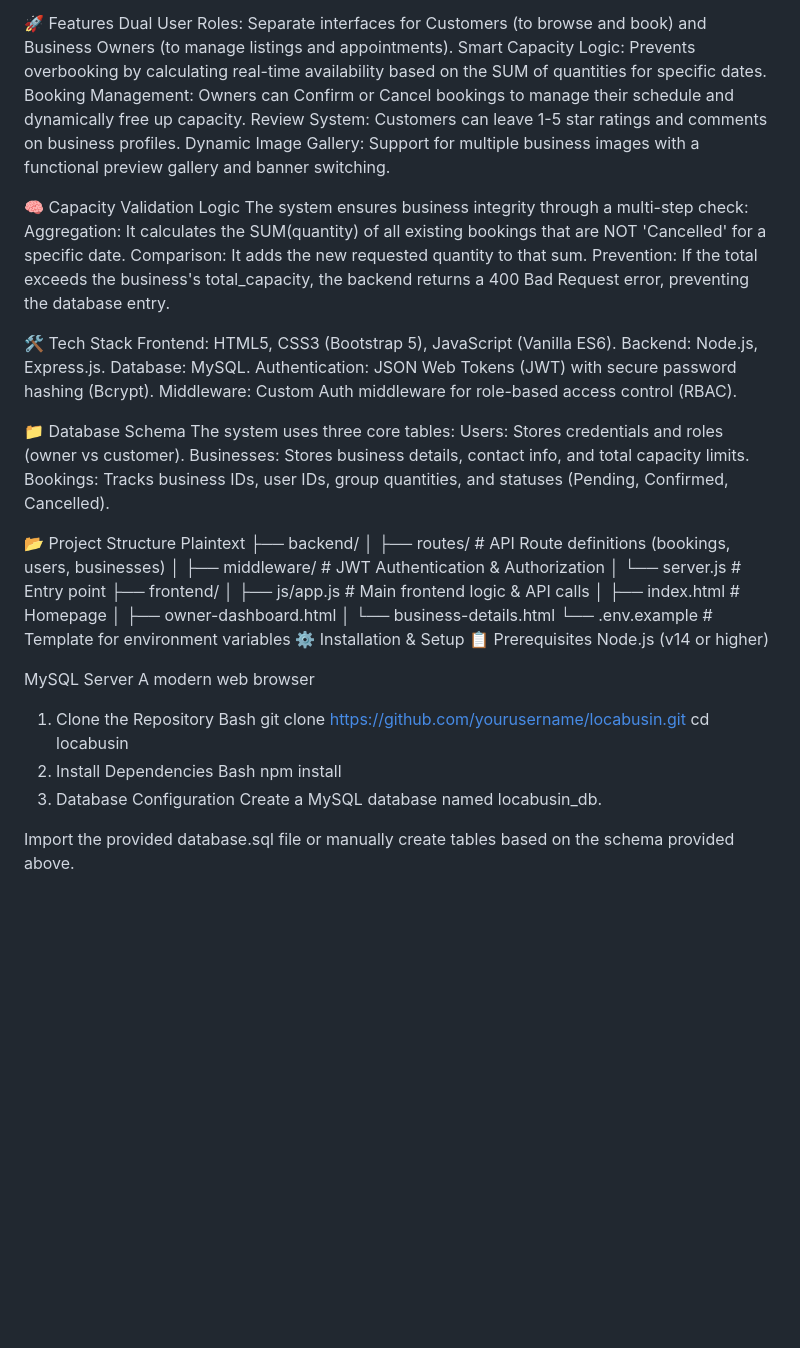
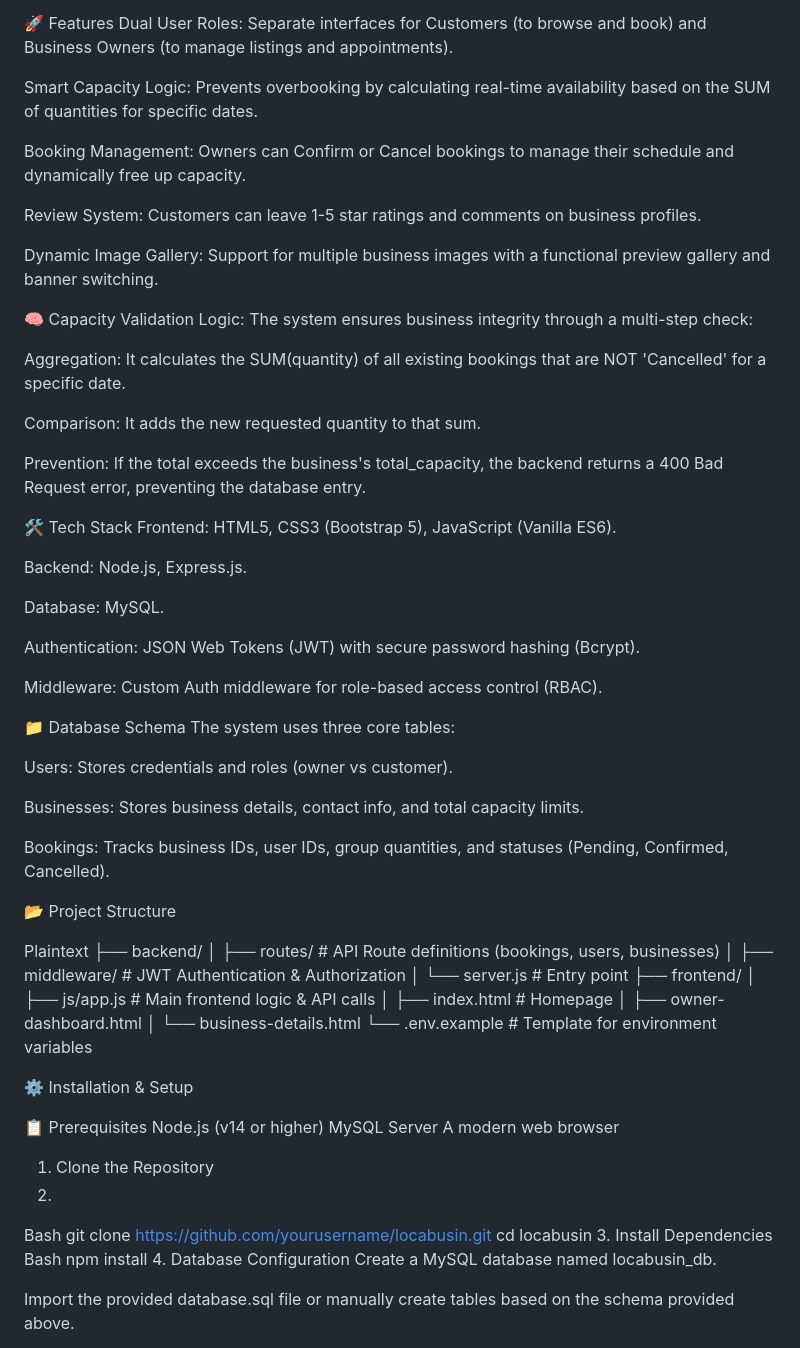
Before and after one commit to meerobaid/Loca-Busin, a Markdown page: README.md, the part around one of its changes. Drawn GitHub-style; blank space fills up the shorter version.

Commit message:
Revise README with additional features and setup steps
Updated README to enhance features and installation instructions.

```diff
--- a/README.md
+++ b/README.md
@@ -7,31 +3,45 @@ LocaBusin is a full-stack web application designed to connect local customers wi
 
 🚀 Features
 Dual User Roles: Separate interfaces for Customers (to browse and book) and Business Owners (to manage listings and appointments).
+
 Smart Capacity Logic: Prevents overbooking by calculating real-time availability based on the SUM of quantities for specific dates.
+
 Booking Management: Owners can Confirm or Cancel bookings to manage their schedule and dynamically free up capacity.
+
 Review System: Customers can leave 1-5 star ratings and comments on business profiles.
+
 Dynamic Image Gallery: Support for multiple business images with a functional preview gallery and banner switching.
 
-🧠 Capacity Validation Logic
-The system ensures business integrity through a multi-step check:
+🧠 Capacity Validation Logic:  The system ensures business integrity through a multi-step check:
+
 Aggregation: It calculates the SUM(quantity) of all existing bookings that are NOT 'Cancelled' for a specific date.
+
 Comparison: It adds the new requested quantity to that sum.
+
 Prevention: If the total exceeds the business's total_capacity, the backend returns a 400 Bad Request error, preventing the database entry.
 
 🛠️ Tech Stack
 Frontend: HTML5, CSS3 (Bootstrap 5), JavaScript (Vanilla ES6).
+
 Backend: Node.js, Express.js.
+
 Database: MySQL.
+
 Authentication: JSON Web Tokens (JWT) with secure password hashing (Bcrypt).
+
 Middleware: Custom Auth middleware for role-based access control (RBAC).
 
 📁 Database Schema
 The system uses three core tables:
+
 Users: Stores credentials and roles (owner vs customer).
+
 Businesses: Stores business details, contact info, and total capacity limits.
+
 Bookings: Tracks business IDs, user IDs, group quantities, and statuses (Pending, Confirmed, Cancelled).
 
 📂 Project Structure
+
 Plaintext
 ├── backend/
 │   ├── routes/          # API Route definitions (bookings, users, businesses)
@@ -43,20 +53,24 @@ Plaintext
 │   ├── owner-dashboard.html
 │   └── business-details.html
 └── .env.example         # Template for environment variables
+
+
 ⚙️ Installation & Setup
+
 📋 Prerequisites
 Node.js (v14 or higher)
-
 MySQL Server
 A modern web browser
+
 1. Clone the Repository
+2.
 Bash
 git clone https://github.com/yourusername/locabusin.git
 cd locabusin
-2. Install Dependencies
+3. Install Dependencies
 Bash
 npm install
-3. Database Configuration
+4. Database Configuration
 Create a MySQL database named locabusin_db.
 
 Import the provided database.sql file or manually create tables based on the schema provided above.
```
Also changed, not shown: other parts of README.md (+0 -4 lines).
